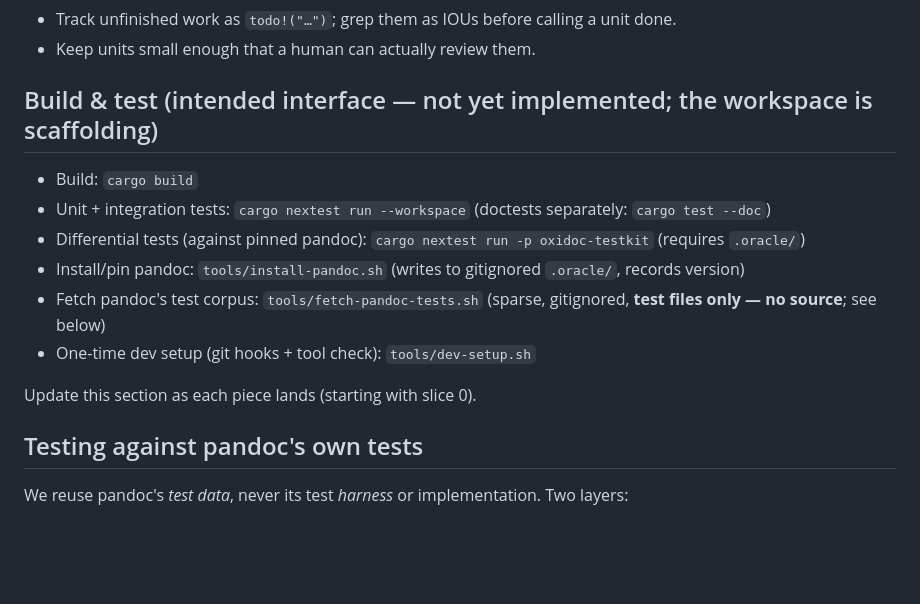
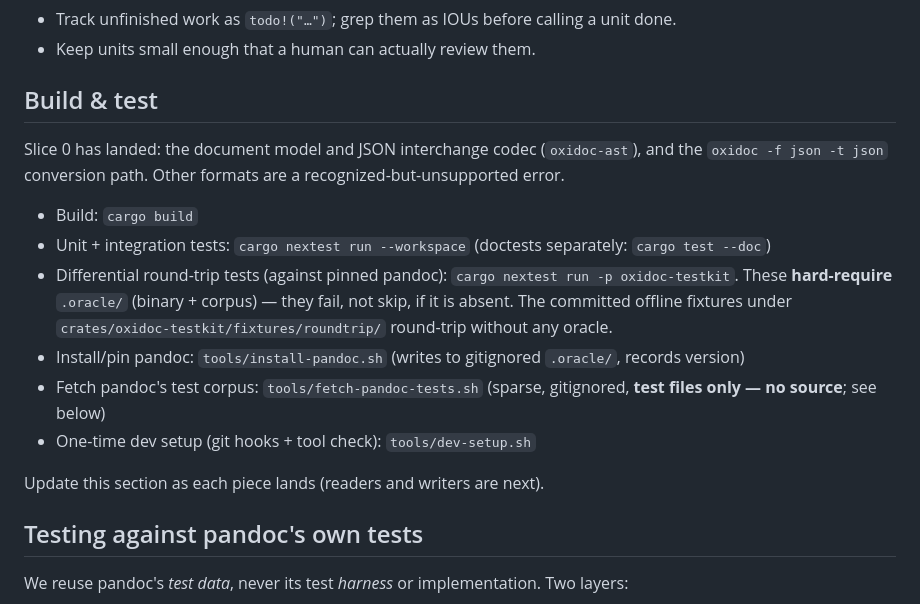
Before and after one commit to mfkrause/carta, a Markdown page: AGENTS.md, the part around the change. Drawn GitHub-style; blank space fills up the shorter version.

Commit message:
docs: mark slice 0 build/test interface as landed

```diff
--- a/AGENTS.md
+++ b/AGENTS.md
@@ -59,18 +59,23 @@ package descriptions.
 - Track unfinished work as `todo!("…")`; grep them as IOUs before calling a unit done.
 - Keep units small enough that a human can actually review them.
 
-## Build & test (intended interface — not yet implemented; the workspace is scaffolding)
+## Build & test
+
+Slice 0 has landed: the document model and JSON interchange codec (`oxidoc-ast`), and the
+`oxidoc -f json -t json` conversion path. Other formats are a recognized-but-unsupported error.
 
 - Build: `cargo build`
 - Unit + integration tests: `cargo nextest run --workspace` (doctests separately: `cargo test --doc`)
-- Differential tests (against pinned pandoc): `cargo nextest run -p oxidoc-testkit` (requires
-  `.oracle/`)
+- Differential round-trip tests (against pinned pandoc): `cargo nextest run -p oxidoc-testkit`.
+  These **hard-require** `.oracle/` (binary + corpus) — they fail, not skip, if it is absent. The
+  committed offline fixtures under `crates/oxidoc-testkit/fixtures/roundtrip/` round-trip without
+  any oracle.
 - Install/pin pandoc: `tools/install-pandoc.sh` (writes to gitignored `.oracle/`, records version)
 - Fetch pandoc's test corpus: `tools/fetch-pandoc-tests.sh` (sparse, gitignored, **test files only —
   no source**; see below)
 - One-time dev setup (git hooks + tool check): `tools/dev-setup.sh`
 
-Update this section as each piece lands (starting with slice 0).
+Update this section as each piece lands (readers and writers are next).
 
 ## Testing against pandoc's own tests
 
```
